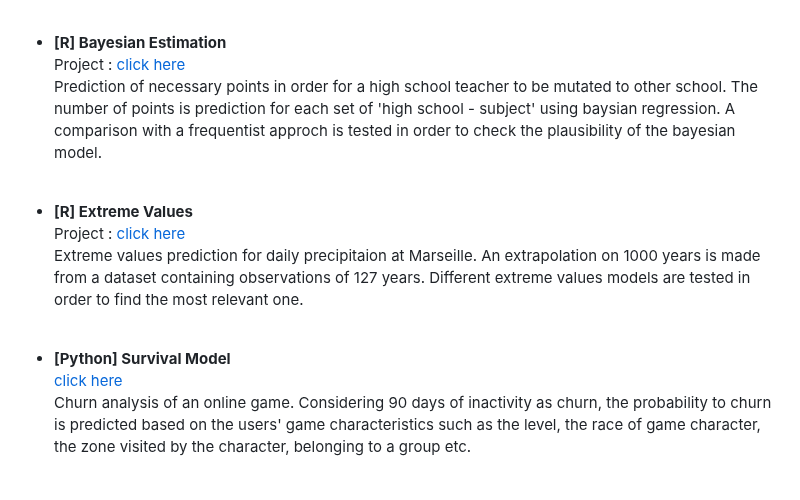
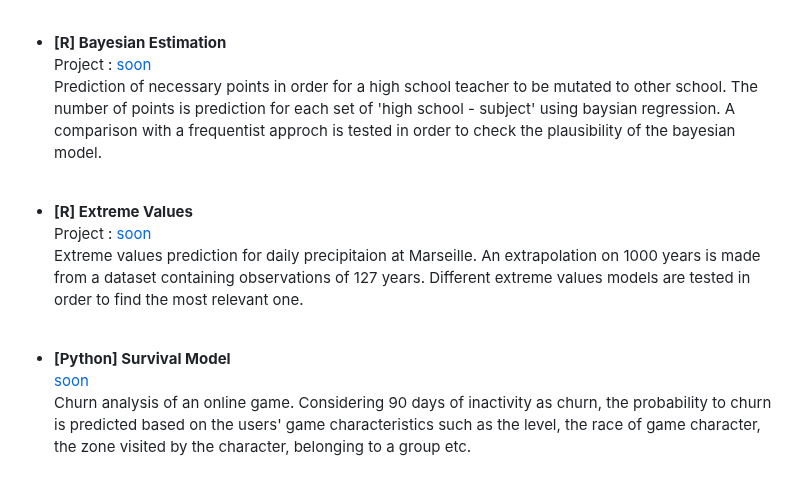
Before and after one commit to haejiyun/Advanced-Statistics, a Markdown page: README.md, the part around the change. GitHub-like rendering.

```diff
--- a/README.md
+++ b/README.md
@@ -38,16 +38,16 @@ Application of time series theory on anlysis of kilo coffee price. The analysis
 <br/>
 
 - **[R] Bayesian Estimation**<br/>
-Project : [click here]()<br/>
+Project : [soon]()<br/>
 Prediction of necessary points in order for a high school teacher to be mutated to other school. The number of points is prediction for each set of 'high school - subject' using baysian regression. A comparison with a frequentist approch is tested in order to check the plausibility of the bayesian model.
 <br/>
 
 - **[R] Extreme Values**<br/>
-Project : [click here]()<br/>
+Project : [soon]()<br/>
 Extreme values prediction for daily precipitaion at Marseille. An extrapolation on 1000 years is made from a dataset containing observations of 127 years. Different extreme values models are tested in order to find the most relevant one.
 <br/>
 
 - **[Python] Survival Model**<br/>
-[click here]()<br/>
+[soon]()<br/>
 Churn analysis of an online game. Considering 90 days of inactivity as churn, the probability to churn is predicted based on the users' game characteristics such as the level, the race of game character, the zone visited by the character, belonging to a group etc.
 <br/>
```
